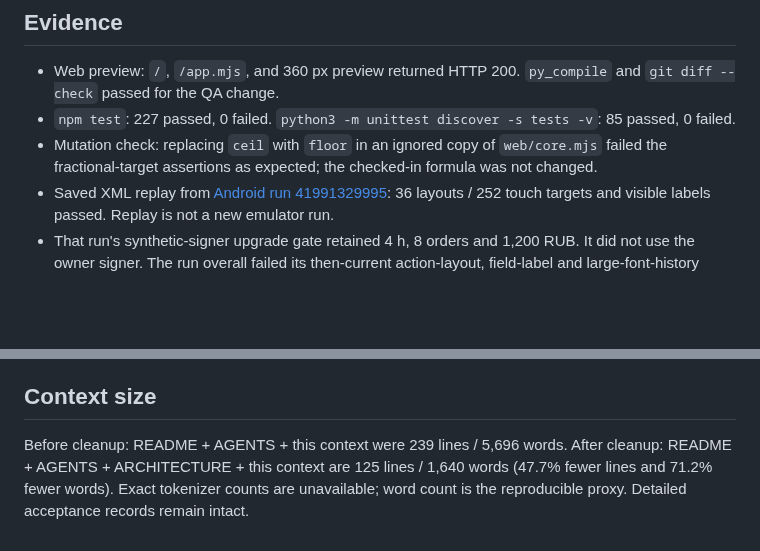
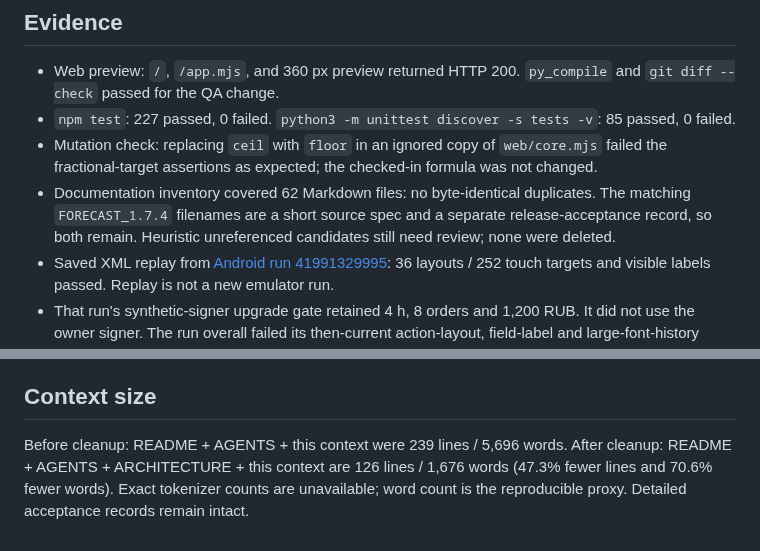
Before and after one commit to xxiamadelxx-blip/sending-couriers, a Markdown page: docs/PROJECT_CONTEXT.md, 2 parts joined by grey strips. GitHub-like rendering; blank space fills up the shorter version.

Commit message:
Record documentation inventory findings

```diff
--- a/docs/PROJECT_CONTEXT.md
+++ b/docs/PROJECT_CONTEXT.md
@@ -24,6 +24,7 @@ Updated 2026-11-05. Continue from this checkpoint; do not repeat completed check
 - Web preview: `/`, `/app.mjs`, and 360 px preview returned HTTP 200. `py_compile` and `git diff --check` passed for the QA change.
 - `npm test`: 227 passed, 0 failed. `python3 -m unittest discover -s tests -v`: 85 passed, 0 failed.
 - Mutation check: replacing `ceil` with `floor` in an ignored copy of `web/core.mjs` failed the fractional-target assertions as expected; the checked-in formula was not changed.
+- Documentation inventory covered 62 Markdown files: no byte-identical duplicates. The matching `FORECAST_1.7.4` filenames are a short source spec and a separate release-acceptance record, so both remain. Heuristic unreferenced candidates still need review; none were deleted.
 - Saved XML replay from [Android run 41991329995](https://github.com/xxiamadelxx-blip/sending-couriers/actions/runs/41991329995): 36 layouts / 252 touch targets and visible labels passed. Replay is not a new emulator run.
 - That run's synthetic-signer upgrade gate retained 4 h, 8 orders and 1,200 RUB. It did not use the owner signer. The run overall failed its then-current action-layout, field-label and large-font-history checks; local changes correct those expectations, but have not been run on Android CI.
 - `build/Courier-1.7.36.apk` was signed from the existing transfer CI artifact with the old key. APK SHA-256 `7feabe2910b86b34afc7b2970dd44cb129016f05eab9c72c5bab63071c9b93a7`; signer SHA-256 `eed086d5bdb63dd425494f3a585e90243224c0305eda4ff40845d7744f7a5ef1`, matching 1.7.35. APK is local and ignored.
@@ -37,4 +38,4 @@ Updated 2026-11-05. Continue from this checkpoint; do not repeat completed check
 
 ## Context size
 
-Before cleanup: README + AGENTS + this context were 239 lines / 5,696 words. After cleanup: README + AGENTS + ARCHITECTURE + this context are 125 lines / 1,640 words (47.7% fewer lines and 71.2% fewer words). Exact tokenizer counts are unavailable; word count is the reproducible proxy. Detailed acceptance records remain intact.
+Before cleanup: README + AGENTS + this context were 239 lines / 5,696 words. After cleanup: README + AGENTS + ARCHITECTURE + this context are 126 lines / 1,676 words (47.3% fewer lines and 70.6% fewer words). Exact tokenizer counts are unavailable; word count is the reproducible proxy. Detailed acceptance records remain intact.
```
